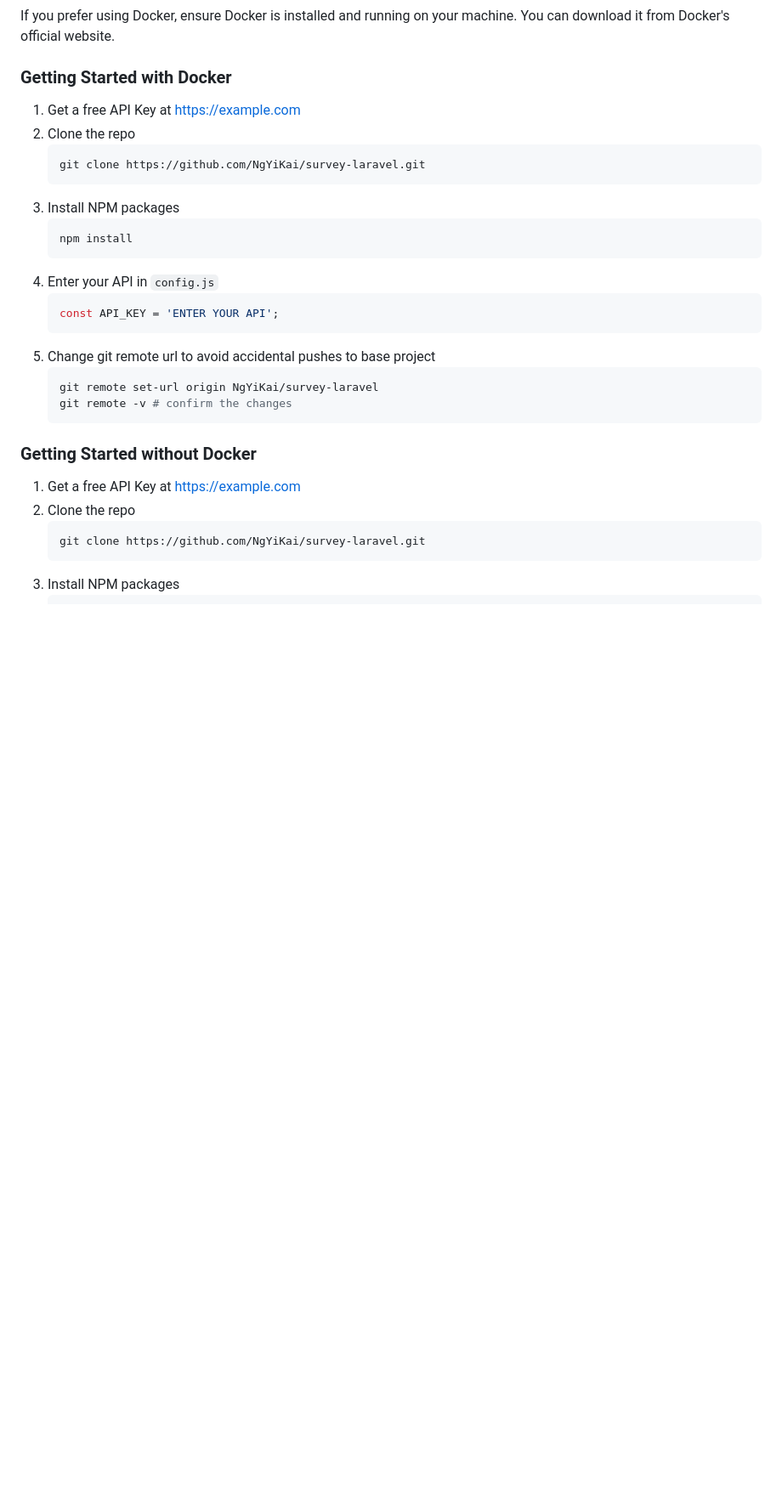
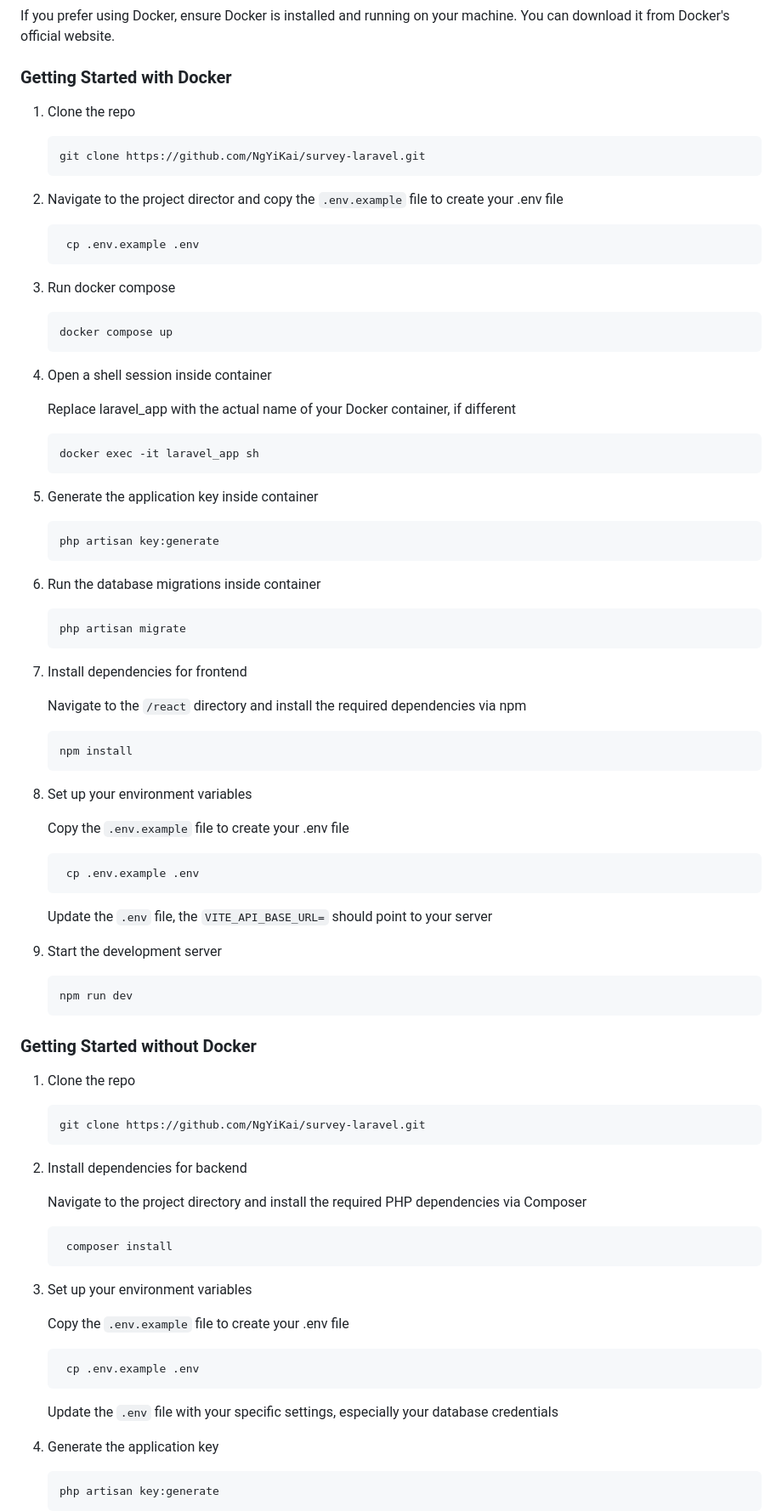
Before and after one commit to NgYiKai/survey-laravel, a Markdown page: README.md, the part around one of its changes. Shown at 85% size. Rendered like a GitHub page; blank space fills up the shorter version.

````diff
--- a/README.md
+++ b/README.md
@@ -106,31 +106,87 @@ If you prefer using Docker, ensure Docker is installed and running on your machi
 
 ### Getting Started with Docker
 
-1. Get a free API Key at [https://example.com](https://example.com)
-2. Clone the repo
+1. Clone the repo
    ```sh
    git clone https://github.com/NgYiKai/survey-laravel.git
    ```
-3. Install NPM packages
+
+2. Navigate to the project director and copy the ```.env.example``` file to create your .env file
+
+   ```js
+    cp .env.example .env
+   ```
+
+3. Run docker compose
+   ```
+   docker compose up
+   ```
+
+4. Open a shell session inside container
+
+   Replace laravel_app with the actual name of your Docker container, if different
+
+   ```
+   docker exec -it laravel_app sh
+   ```
+
+5. Generate the application key inside container
+
    ```sh
+   php artisan key:generate
+   ```
+
+6. Run the database migrations inside container
+
+    ```
+    php artisan migrate
+    ```
+
+7. Install dependencies for frontend
+
+   Navigate to the ```/react``` directory and install the required dependencies via npm
+
+   ```
    npm install
    ```
-4. Enter your API in `config.js`
+
+8. Set up your environment variables
+
+   Copy the ```.env.example``` file to create your .env file
+
    ```js
-   const API_KEY = 'ENTER YOUR API';
+    cp .env.example .env
    ```
-5. Change git remote url to avoid accidental pushes to base project
-   ```sh
-   git remote set-url origin NgYiKai/survey-laravel
-   git remote -v # confirm the changes
-   ```
+   Update the ```.env``` file,  the ```VITE_API_BASE_URL=``` should point to your server
+
+9. Start the development server
+    ```
+    npm run dev
+    ```
 
 ### Getting Started without Docker
 
-1. Get a free API Key at [https://example.com](https://example.com)
-2. Clone the repo
+1. Clone the repo
    ```sh
    git clone https://github.com/NgYiKai/survey-laravel.git
    ```
-3. Install NPM packages
+2. Install dependencies for backend
+
+   Navigate to the project directory and install the required PHP dependencies via Composer
    ```sh
+    composer install
+   ```
+3. Set up your environment variables
+
+   Copy the ```.env.example``` file to create your .env file
+
+   ```js
+    cp .env.example .env
+   ```
+   Update the ```.env``` file with your specific settings, especially your database credentials
+
+4. Generate the application key
+   ```sh
+   php artisan key:generate
+   ```
+
````
Also changed, not shown: other parts of README.md (+27 -7 lines).
